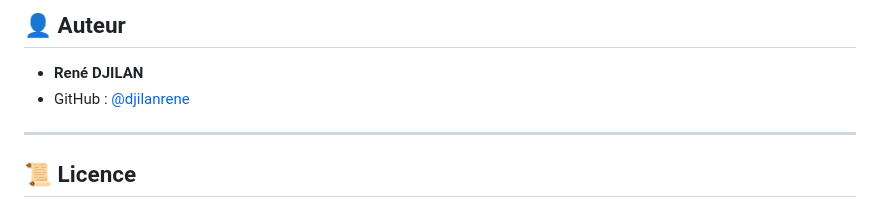
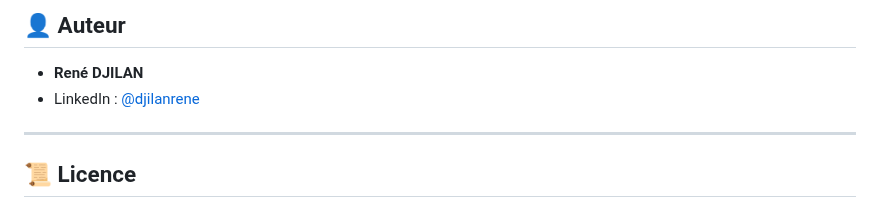
Before and after one commit to djilanrene/Chronometre-Portfolio, a Markdown page: README.md, the part around the change. GitHub-like rendering.

```diff
--- a/README.md
+++ b/README.md
@@ -112,7 +112,7 @@ La solution a consisté à implémenter une gestion d'état simple. Avant de cr
 ## 👤 Auteur
 
 *   **René DJILAN**
-*   GitHub : [@djilanrene](https://github.com/djilanrene)
+*   LinkedIn : [@djilanrene](linkedin.com/in/djilanrene/)
 
 ---
 
```
